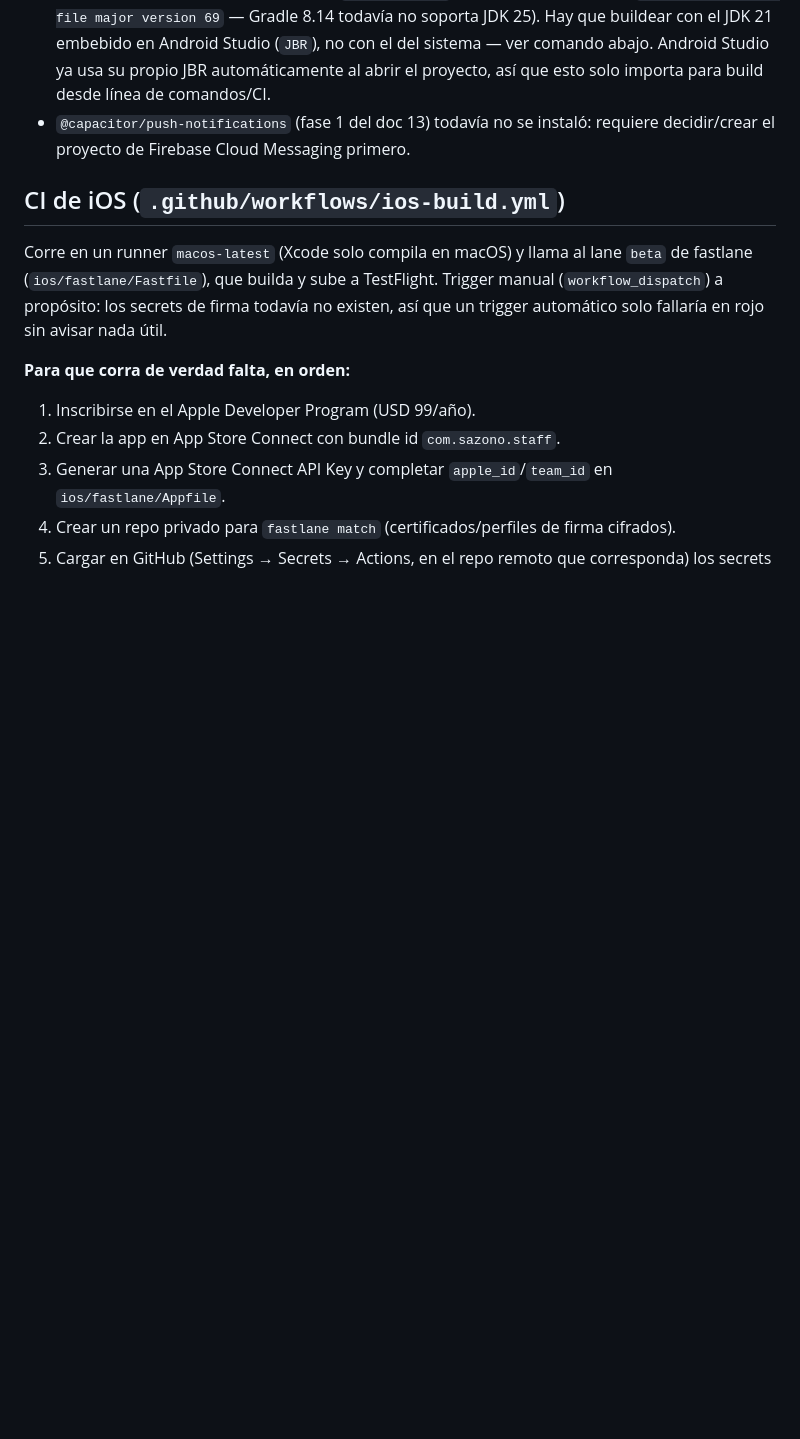
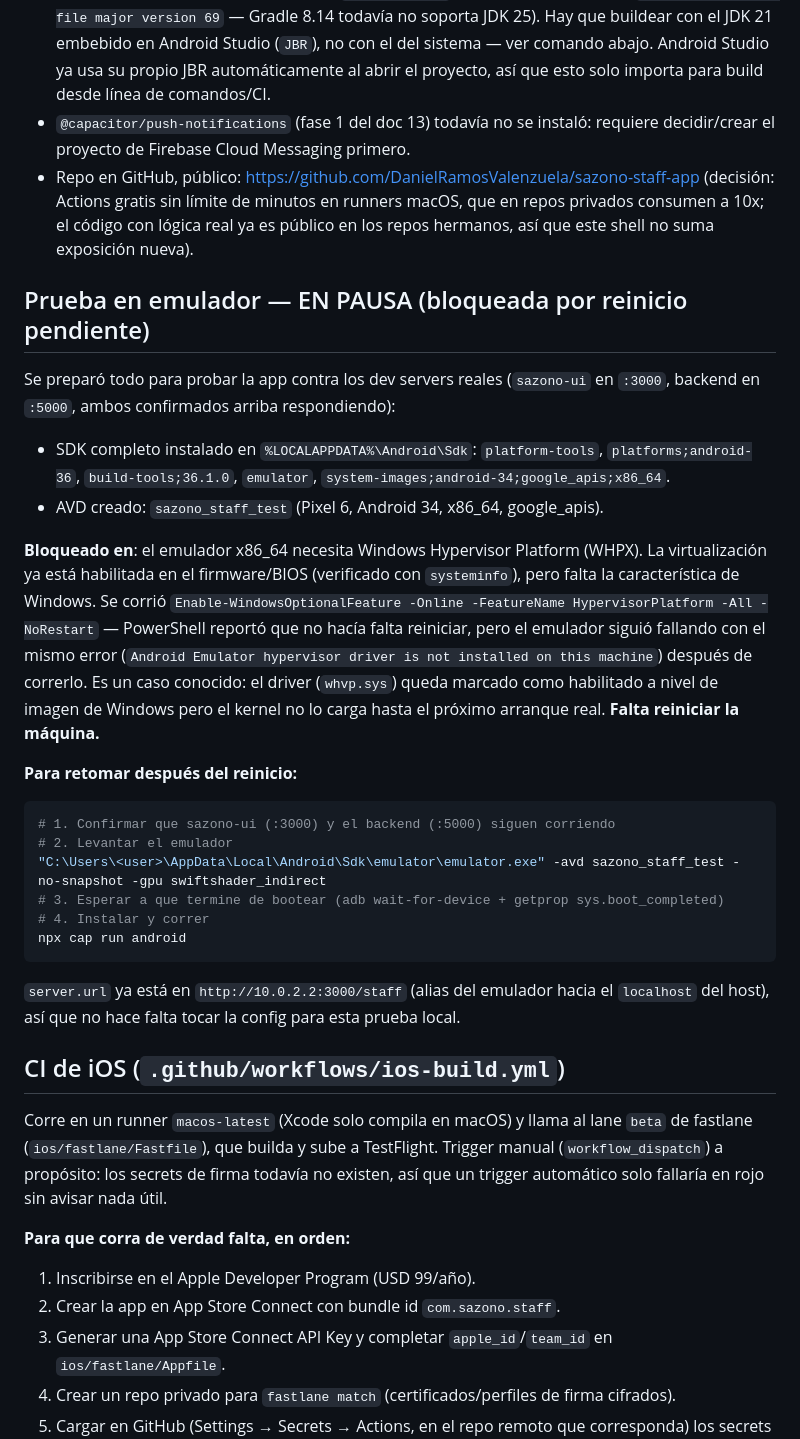
Before and after one commit to DanielRamosValenzuela/sazono-staff-app, a Markdown page: README.md, the part around the change. Rendered like a GitHub page; blank space fills up the shorter version.

Commit message:
Documentar setup de emulador Android y bloqueo actual (reinicio pendiente)
SDK completo + AVD (sazono_staff_test) listos; falta reiniciar la maquina
para que Windows Hypervisor Platform quede realmente activo (PowerShell
reporto que no hacia falta reinicio pero el emulador siguio fallando).
Trabajo en pausa a pedido del usuario.

````diff
--- a/README.md
+++ b/README.md
@@ -39,6 +39,48 @@ WebView carga `server.url` (ver `capacitor.config.json`), que debe apuntar a
   esto solo importa para build desde línea de comandos/CI.
 - `@capacitor/push-notifications` (fase 1 del doc 13) todavía no se instaló:
   requiere decidir/crear el proyecto de Firebase Cloud Messaging primero.
+- Repo en GitHub, público:
+  https://github.com/DanielRamosValenzuela/sazono-staff-app (decisión: Actions
+  gratis sin límite de minutos en runners macOS, que en repos privados
+  consumen a 10x; el código con lógica real ya es público en los repos
+  hermanos, así que este shell no suma exposición nueva).
+
+## Prueba en emulador — EN PAUSA (bloqueada por reinicio pendiente)
+
+Se preparó todo para probar la app contra los dev servers reales
+(`sazono-ui` en `:3000`, backend en `:5000`, ambos confirmados arriba
+respondiendo):
+
+- SDK completo instalado en `%LOCALAPPDATA%\Android\Sdk`: `platform-tools`,
+  `platforms;android-36`, `build-tools;36.1.0`, `emulator`,
+  `system-images;android-34;google_apis;x86_64`.
+- AVD creado: `sazono_staff_test` (Pixel 6, Android 34, x86_64, google_apis).
+
+**Bloqueado en**: el emulador x86_64 necesita Windows Hypervisor Platform
+(WHPX). La virtualización ya está habilitada en el firmware/BIOS (verificado
+con `systeminfo`), pero falta la característica de Windows. Se corrió
+`Enable-WindowsOptionalFeature -Online -FeatureName HypervisorPlatform -All -NoRestart`
+— PowerShell reportó que no hacía falta reiniciar, pero el emulador siguió
+fallando con el mismo error (`Android Emulator hypervisor driver is not
+installed on this machine`) después de correrlo. Es un caso conocido: el
+driver (`whvp.sys`) queda marcado como habilitado a nivel de imagen de
+Windows pero el kernel no lo carga hasta el próximo arranque real. **Falta
+reiniciar la máquina.**
+
+**Para retomar después del reinicio:**
+
+```bash
+# 1. Confirmar que sazono-ui (:3000) y el backend (:5000) siguen corriendo
+# 2. Levantar el emulador
+"C:\Users\<user>\AppData\Local\Android\Sdk\emulator\emulator.exe" -avd sazono_staff_test -no-snapshot -gpu swiftshader_indirect
+# 3. Esperar a que termine de bootear (adb wait-for-device + getprop sys.boot_completed)
+# 4. Instalar y correr
+npx cap run android
+```
+
+`server.url` ya está en `http://10.0.2.2:3000/staff` (alias del emulador
+hacia el `localhost` del host), así que no hace falta tocar la config para
+esta prueba local.
 
 ## CI de iOS (`.github/workflows/ios-build.yml`)
 
````
Also changed, not shown: docs/03-ai-context.md (+8 -2 lines).
